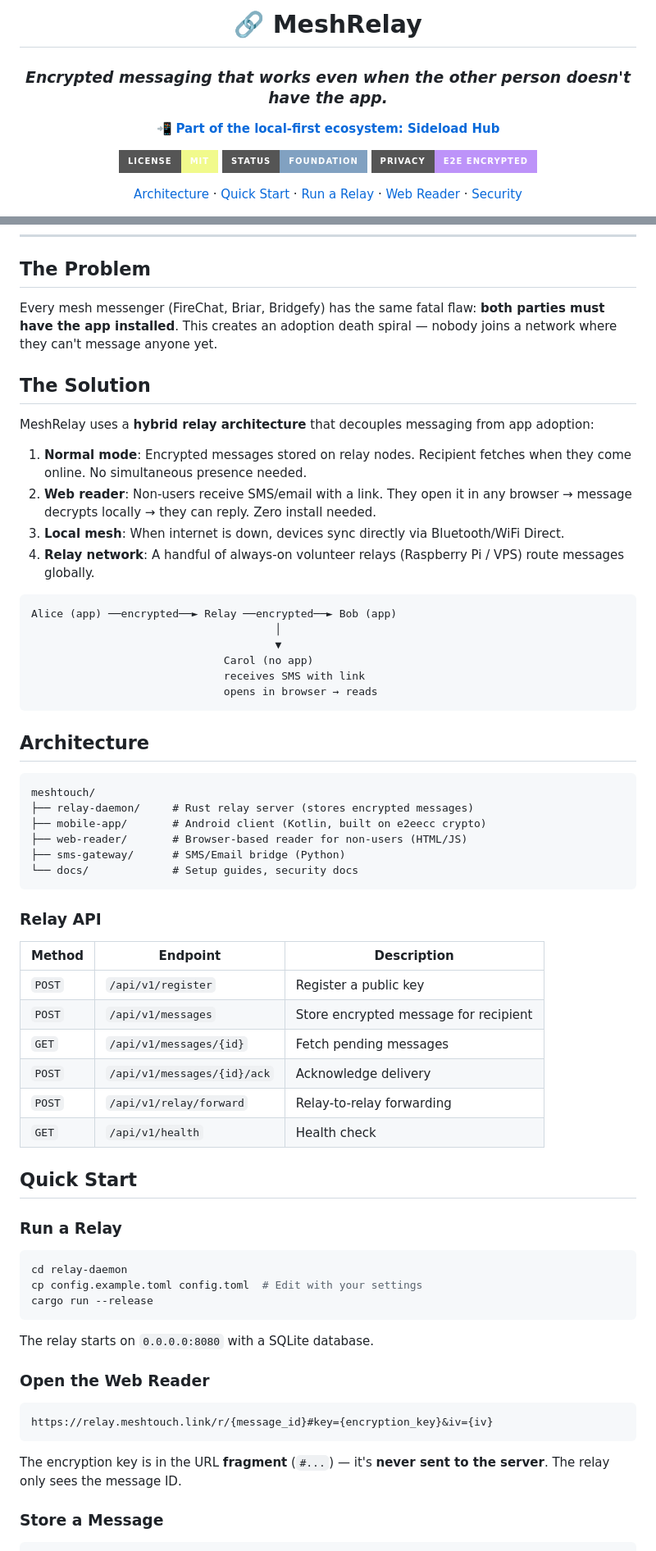
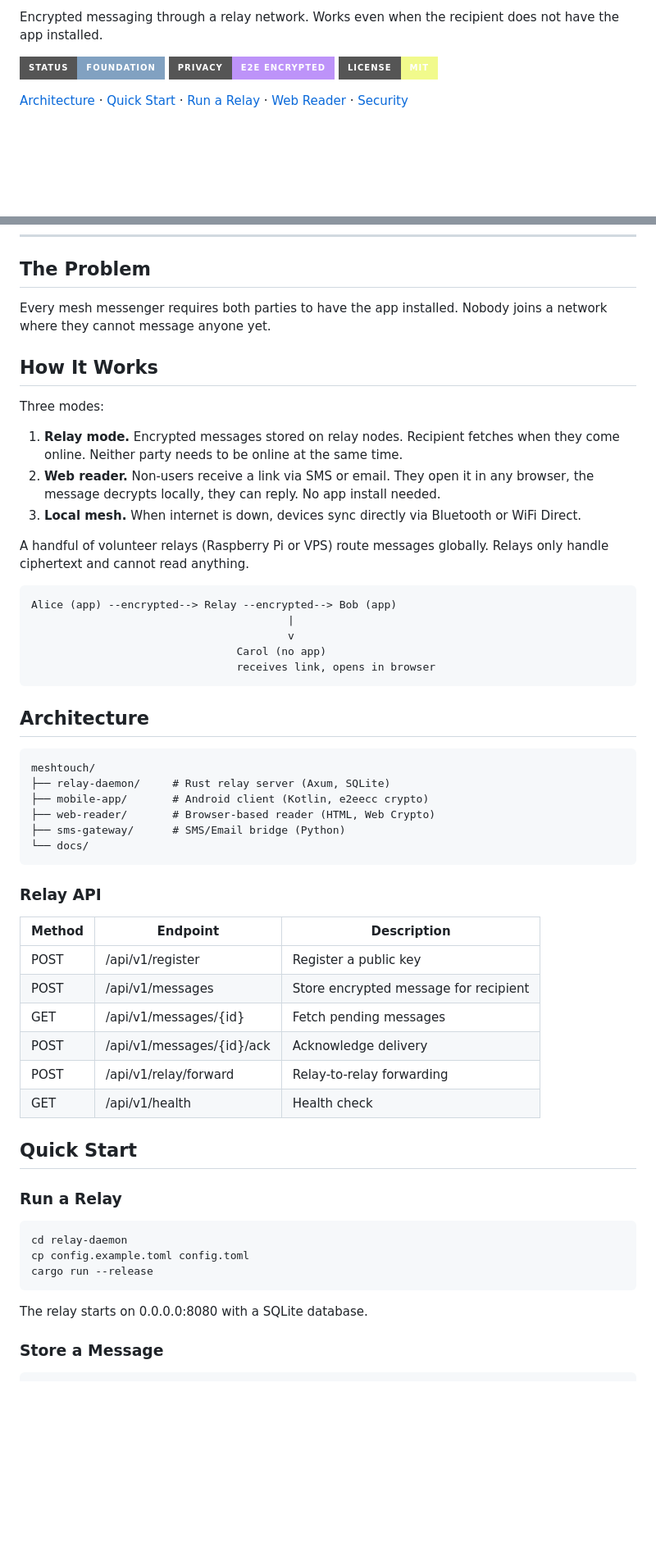
Before and after one commit to earnerbaymalay/meshtouch, a Markdown page: README.md, 2 parts joined by grey strips. Shown at 82% size. Rendered like a GitHub page; badges without logos; blank space fills up the shorter version.

Commit message:
docs: humanize README and usage docs -- removed AI-isms, simplified language
Co-authored-by: Qwen-Coder <qwen-coder@alibabacloud.com>

````diff
--- a/README.md
+++ b/README.md
@@ -2,16 +2,8 @@
 
-# 🔗 MeshRelay
+Encrypted messaging through a relay network. Works even when the recipient does not have the app installed.
 
-### *Encrypted messaging that works even when the other person doesn't have the app.*
-
-<p align="center">
-  <a href="https://earnerbaymalay.github.io/sideload/">
-    📲 <strong>Part of the local-first ecosystem: Sideload Hub</strong>
-  </a>
-</p>
-
-[![License](https://img.shields.io/badge/license-MIT-f1fa8c?style=for-the-badge)](LICENSE)
 [![Status](https://img.shields.io/badge/status-foundation-81a1c1?style=for-the-badge)]()
 [![Privacy](https://img.shields.io/badge/privacy-E2E_encrypted-bd93f9?style=for-the-badge)](#trust-model)
+[![License](https://img.shields.io/badge/license-MIT-f1fa8c?style=for-the-badge)](LICENSE)
 
 [Architecture](#architecture) · [Quick Start](#quick-start) · [Run a Relay](#run-a-relay) · [Web Reader](#web-reader) · [Security](#trust-model)
@@ -22,47 +12,47 @@
 
 ## The Problem
 
-Every mesh messenger (FireChat, Briar, Bridgefy) has the same fatal flaw: **both parties must have the app installed**. This creates an adoption death spiral — nobody joins a network where they can't message anyone yet.
+Every mesh messenger requires both parties to have the app installed. Nobody joins a network where they cannot message anyone yet.
 
-## The Solution
+## How It Works
 
-MeshRelay uses a **hybrid relay architecture** that decouples messaging from app adoption:
+Three modes:
 
-1. **Normal mode**: Encrypted messages stored on relay nodes. Recipient fetches when they come online. No simultaneous presence needed.
-2. **Web reader**: Non-users receive SMS/email with a link. They open it in any browser → message decrypts locally → they can reply. Zero install needed.
-3. **Local mesh**: When internet is down, devices sync directly via Bluetooth/WiFi Direct.
-4. **Relay network**: A handful of always-on volunteer relays (Raspberry Pi / VPS) route messages globally.
+1. **Relay mode.** Encrypted messages stored on relay nodes. Recipient fetches when they come online. Neither party needs to be online at the same time.
+2. **Web reader.** Non-users receive a link via SMS or email. They open it in any browser, the message decrypts locally, they can reply. No app install needed.
+3. **Local mesh.** When internet is down, devices sync directly via Bluetooth or WiFi Direct.
+
+A handful of volunteer relays (Raspberry Pi or VPS) route messages globally. Relays only handle ciphertext and cannot read anything.
 
 ```
-Alice (app) ──encrypted──► Relay ──encrypted──► Bob (app)
-                                      │
-                                      ▼
-                              Carol (no app)
-                              receives SMS with link
-                              opens in browser → reads
+Alice (app) --encrypted--> Relay --encrypted--> Bob (app)
+                                        |
+                                        v
+                                Carol (no app)
+                                receives link, opens in browser
 ```
 
 ## Architecture
 
 ```
 meshtouch/
-├── relay-daemon/     # Rust relay server (stores encrypted messages)
-├── mobile-app/       # Android client (Kotlin, built on e2eecc crypto)
-├── web-reader/       # Browser-based reader for non-users (HTML/JS)
+├── relay-daemon/     # Rust relay server (Axum, SQLite)
+├── mobile-app/       # Android client (Kotlin, e2eecc crypto)
+├── web-reader/       # Browser-based reader (HTML, Web Crypto)
 ├── sms-gateway/      # SMS/Email bridge (Python)
-└── docs/             # Setup guides, security docs
+└── docs/
 ```
 
 ### Relay API
 
 | Method | Endpoint | Description |
 |--------|----------|-------------|
-| `POST` | `/api/v1/register` | Register a public key |
-| `POST` | `/api/v1/messages` | Store encrypted message for recipient |
-| `GET` | `/api/v1/messages/{id}` | Fetch pending messages |
-| `POST` | `/api/v1/messages/{id}/ack` | Acknowledge delivery |
-| `POST` | `/api/v1/relay/forward` | Relay-to-relay forwarding |
-| `GET` | `/api/v1/health` | Health check |
+| POST | /api/v1/register | Register a public key |
+| POST | /api/v1/messages | Store encrypted message for recipient |
+| GET | /api/v1/messages/{id} | Fetch pending messages |
+| POST | /api/v1/messages/{id}/ack | Acknowledge delivery |
+| POST | /api/v1/relay/forward | Relay-to-relay forwarding |
+| GET | /api/v1/health | Health check |
 
 ## Quick Start
 
@@ -70,19 +60,11 @@ meshtouch/
 
 ```bash
 cd relay-daemon
-cp config.example.toml config.toml  # Edit with your settings
+cp config.example.toml config.toml
 cargo run --release
 ```
 
-The relay starts on `0.0.0.0:8080` with a SQLite database.
-
-### Open the Web Reader
-
-```
-https://relay.meshtouch.link/r/{message_id}#key={encryption_key}&iv={iv}
-```
-
-The encryption key is in the URL **fragment** (`#...`) — it's **never sent to the server**. The relay only sees the message ID.
+The relay starts on 0.0.0.0:8080 with a SQLite database.
 
 ### Store a Message
 
````
Also changed, not shown: other parts of README.md (+20 -44 lines).
